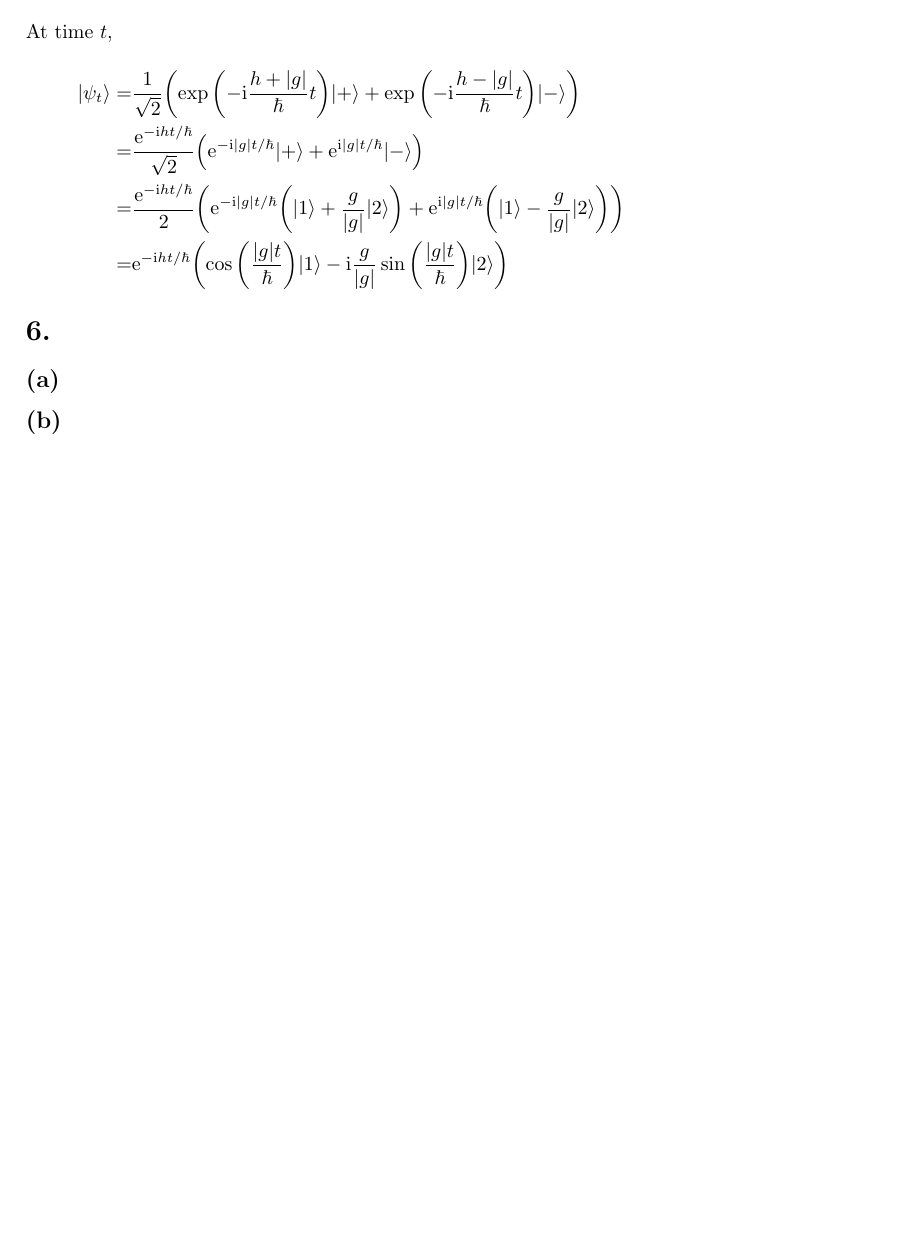
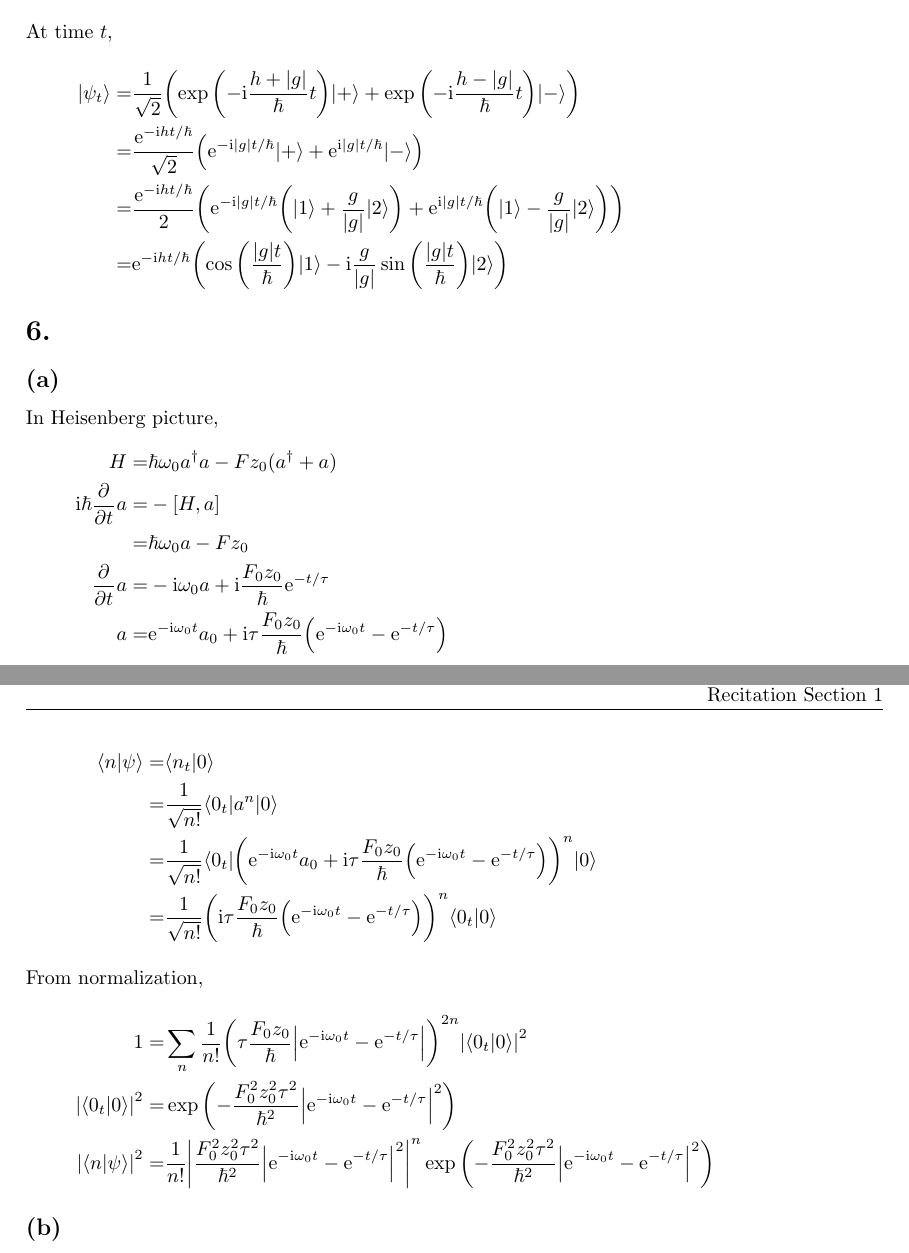
Before and after one commit to yuyichao/phys-251b, a LaTeX problem sheet (pset/pset2/pset2.tex): part of page 4 of 4 before the commit and two parts of pages 4 and 5 of 5 after it, the two joined at a grey line, cut so that both start at the same text, the shorter picture padded with empty space. Compiled offline with pdfLaTeX; a LaTeX package or settings file that is missing is left out.

Commit message:
[pset2] p6a

```diff
--- a/pset/pset2/pset2.tex
+++ b/pset/pset2/pset2.tex
@@ -211,5 +211,23 @@ Initial state
 }
 \section{}
 \subsection{}
+In Heisenberg picture,
+\eqar{
+  H=&\hbar\omega_0a^\dagger a - Fz_0(a^\dagger+a)\\
+  \ui\hbar\pdiff{}{t}a=&-\sqr{H,a}\\
+  =&\hbar\omega_0a-Fz_0\\
+  \pdiff{}{t}a=&-\ui\omega_0a+\ui\frac{F_0z_0}{\hbar}\ue^{-t/\tau}\\
+  a=&\ue^{-\ui\omega_0t}a_0+\ui\tau\frac{F_0z_0}{\hbar}\paren{\ue^{-\ui\omega_0t}-\ue^{-t/\tau}}
+}
+\eqar{
+  \langle n|\psi\rangle=&\langle n_t|0\rangle\\
+  =&\frac{1}{\sqrt{n!}}\langle 0_t|a^n|0\rangle\\
+  =&\frac{1}{\sqrt{n!}}\langle 0_t|\paren{\ue^{-\ui\omega_0t}a_0+\ui\tau\frac{F_0z_0}{\hbar}\paren{\ue^{-\ui\omega_0t}-\ue^{-t/\tau}}}^n|0\rangle\\
+  =&\frac{1}{\sqrt{n!}}\paren{\ui\tau\frac{F_0z_0}{\hbar}\paren{\ue^{-\ui\omega_0t}-\ue^{-t/\tau}}}^n\langle 0_t|0\rangle
+  \intertext{From normalization,}
+  1=&\sum_n\frac{1}{n!}\paren{\tau\frac{F_0z_0}{\hbar}\abs{\ue^{-\ui\omega_0t}-\ue^{-t/\tau}}}^{2n}\abs{\langle 0_t|0\rangle}^2\\
+  \abs{\langle 0_t|0\rangle}^2=&\exp\paren{-\frac{F_0^2z_0^2\tau^2}{\hbar^2}\abs{\ue^{-\ui\omega_0t}-\ue^{-t/\tau}}^2}\\
+  \abs{\langle n|\psi\rangle}^2=&\frac{1}{n!}\abs{\frac{F_0^2z_0^2\tau^2}{\hbar^2}\abs{\ue^{-\ui\omega_0t}-\ue^{-t/\tau}}^2}^n\exp\paren{-\frac{F_0^2z_0^2\tau^2}{\hbar^2}\abs{\ue^{-\ui\omega_0t}-\ue^{-t/\tau}}^2}
+}
 \subsection{}
 \end{document}
```
Also changed, not shown: pset/pset2/pset2.pdf.
